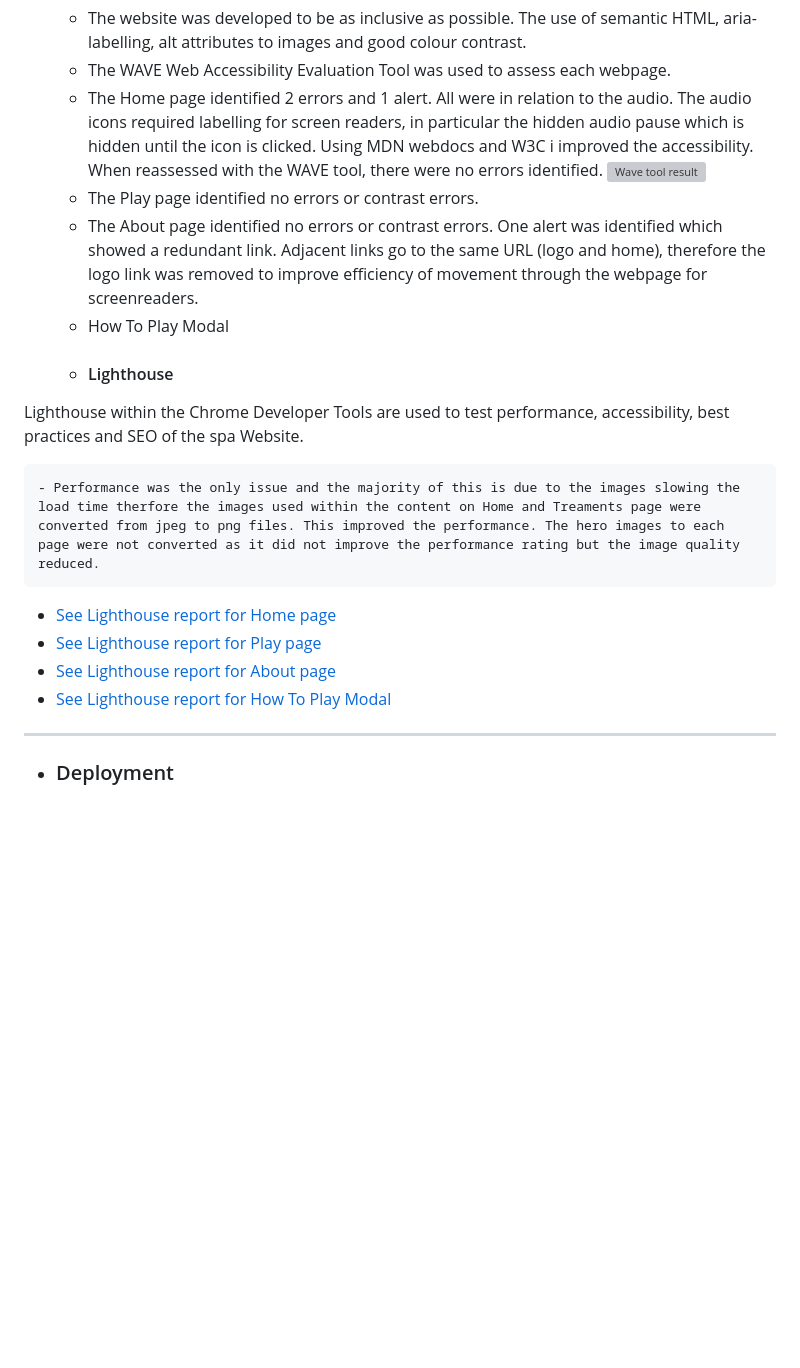
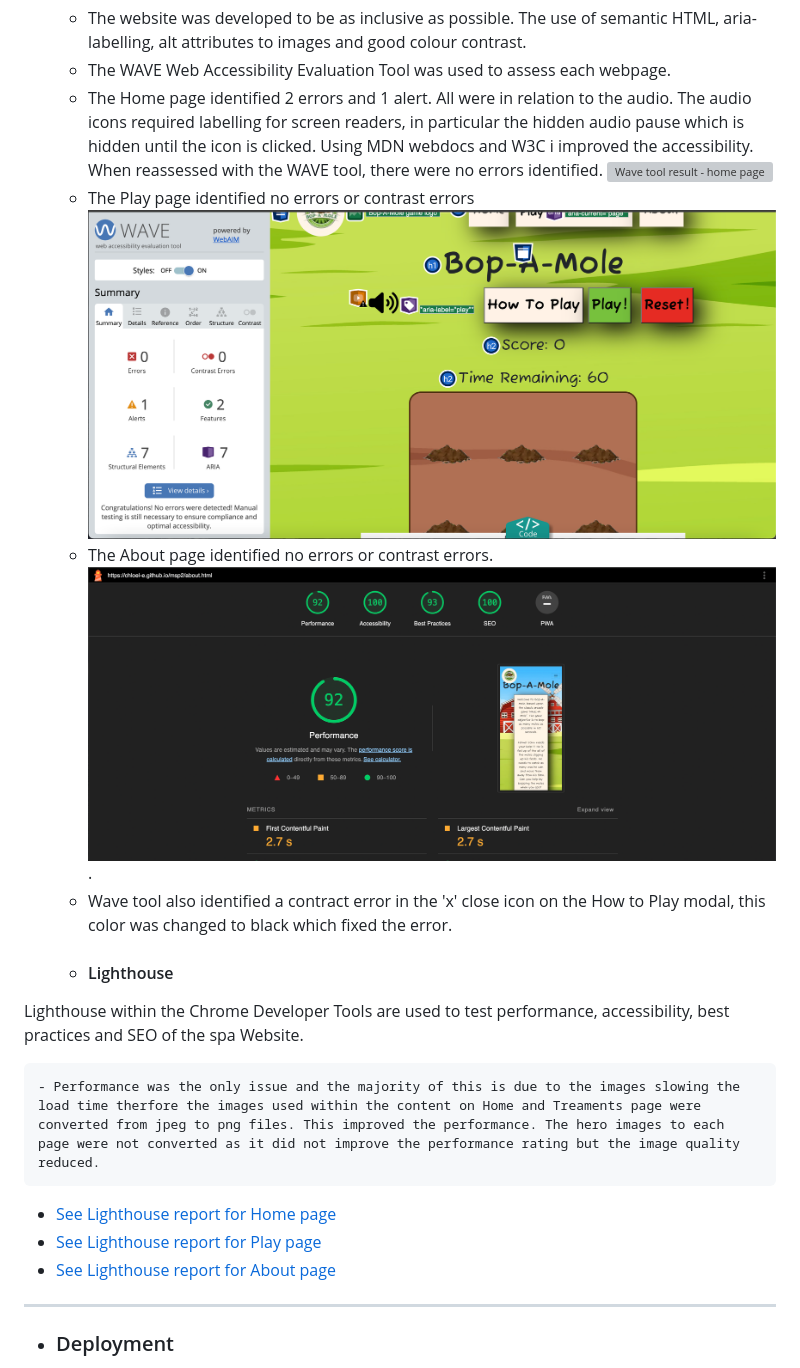
Before and after one commit to ChloeL-E/msp2, a Markdown page: README.md, the part around the change. Rendered like a GitHub page; pictures changed too: documentation/lighthouse-about.png (added), documentation/wave-play.png (added); blank space fills up the shorter version; grey boxes are pictures that could not be loaded.

Commit message:
Updated readme file- accessibility

```diff
--- a/README.md
+++ b/README.md
@@ -295,10 +295,10 @@ This game has been built using HTML, CSS and Javascript.
 
     * The website was developed to be as inclusive as possible. The use of semantic HTML, aria-labelling, alt attributes to images and good colour contrast.
     * The WAVE Web Accessibility Evaluation Tool was used to assess each webpage.
-    * The Home page identified 2 errors and 1 alert. All were in relation to the audio. The audio icons required labelling for screen readers, in particular the hidden audio pause which is hidden until the icon is clicked. Using MDN webdocs and W3C i improved the accessibility. When reassessed with the WAVE tool, there were no errors identified. ![Wave tool result]()
-    * The Play page identified no errors or contrast errors.
-    * The About page identified no errors or contrast errors. One alert was identified which showed a redundant link. Adjacent links go to the same URL (logo and home), therefore the logo link was removed to improve efficiency of movement through the webpage for screenreaders.
-    * How To Play Modal
+    * The Home page identified 2 errors and 1 alert. All were in relation to the audio. The audio icons required labelling for screen readers, in particular the hidden audio pause which is hidden until the icon is clicked. Using MDN webdocs and W3C i improved the accessibility. When reassessed with the WAVE tool, there were no errors identified. ![Wave tool result - home page](documentation/wave-home.png)
+    * The Play page identified no errors or contrast errors ![Wave tool result - play page](documentation/wave-play.png)
+    * The About page identified no errors or contrast errors. ![Wave tool result - about page](documentation/lighthouse-about.png).
+    * Wave tool also identified a contract error in the 'x' close icon on the How to Play modal, this color was changed to black which fixed the error.
 
     -    #### Lighthouse
 
@@ -306,10 +306,9 @@ This game has been built using HTML, CSS and Javascript.
 
     - Performance was the only issue and the majority of this is due to the images slowing the load time therfore the images used within the content on Home and Treaments page were converted from jpeg to png files. This improved the performance. The hero images to each page were not converted as it did not improve the performance rating but the image quality reduced.
 
-  * [See Lighthouse report for Home page]()
-  * [See Lighthouse report for Play page]()
-  * [See Lighthouse report for About page]()
-  * [See Lighthouse report for How To Play Modal]()
+  * [See Lighthouse report for Home page](documentation/lighthouse-home.png)
+  * [See Lighthouse report for Play page](documentation/lighthouse-play.png)
+  * [See Lighthouse report for About page](documentation/lighthouse-about.png)
 
 - - -
 
```
Also changed, not shown: documentation/lighthouse-home.png (added), documentation/lighthouse-play.png (added), 3 other files.
